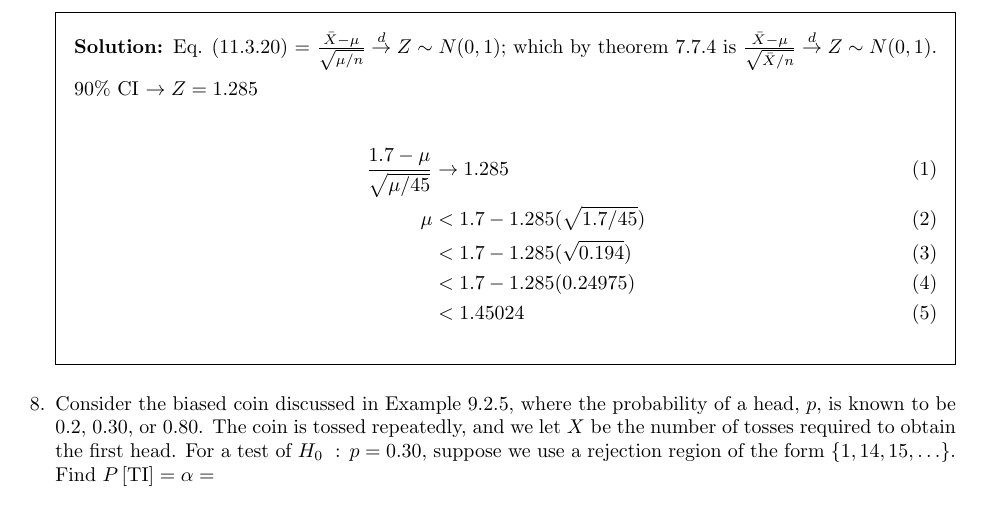
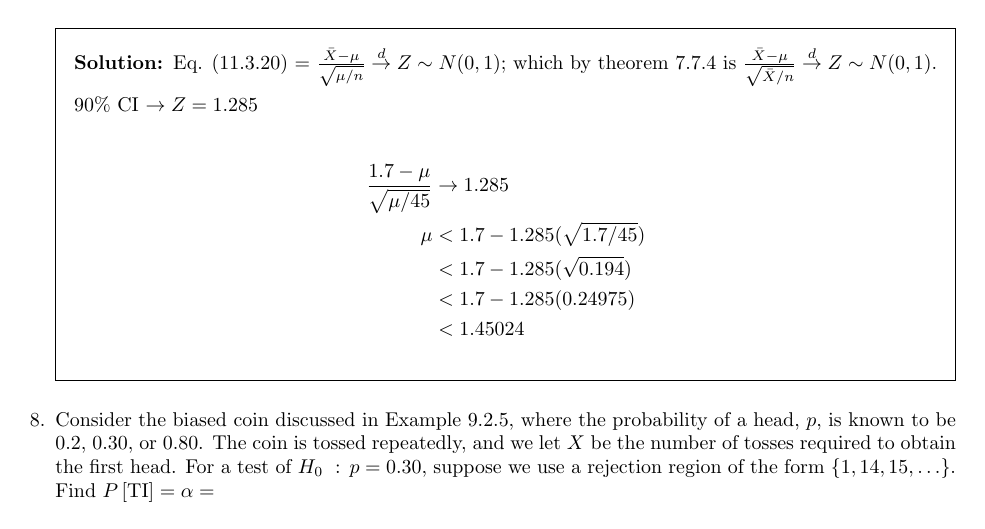
Before and after one commit to bhosley/Schoolwork, a LaTeX problem sheet (2022Q4 - Applied Probability and Statistics/HW6/HW6.tex): part of page 3 of 3, cut so that both start at the same text. Compiled offline with pdfLaTeX.

Commit message:
Update HW6.tex

```diff
--- a/2022Q4 - Applied Probability and Statistics/HW6/HW6.tex
+++ b/2022Q4 - Applied Probability and Statistics/HW6/HW6.tex
@@ -155,13 +155,13 @@ using eq (11.3.20).
 
 	90\% CI $\rightarrow Z = 1.285$
 
-	\begin{align}
+	\begin{align*}
 		\frac{1.7-\mu}{\sqrt{\mu/45}} &\rightarrow 1.285 \\
 		\mu &< 1.7-1.285(\sqrt{1.7/45}) \\
 		&< 1.7-1.285(\sqrt{0.194}) \\
 		&< 1.7-1.285(0.24975) \\
 		&< 1.45024
-	\end{align}
+	\end{align*}
 \end{solution}
 %\end{ Question 7}
 
```
Also changed, not shown: 2022Q4 - Applied Probability and Statistics/HW6/HW6.tex (2 more changed lines).
